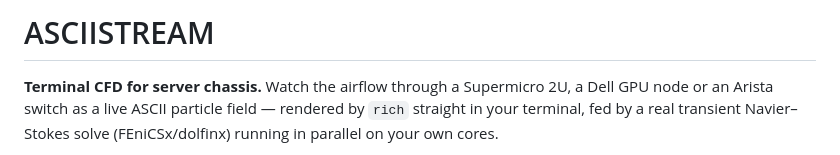
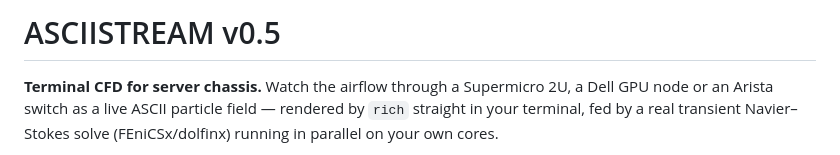
Before and after one commit to prestonbalthaus-lgtm/Homelab, a Markdown page: asciistream/README.md, the part around the change. GitHub-like rendering.

Commit message:
Update README.md
updated readme to reflect release v0.5

```diff
--- a/asciistream/README.md
+++ b/asciistream/README.md
@@ -1,4 +1,4 @@
-# ASCIISTREAM
+# ASCIISTREAM v0.5
 
 **Terminal CFD for server chassis.** Watch the airflow through a Supermicro
 2U, a Dell GPU node or an Arista switch as a live ASCII particle field —
```
